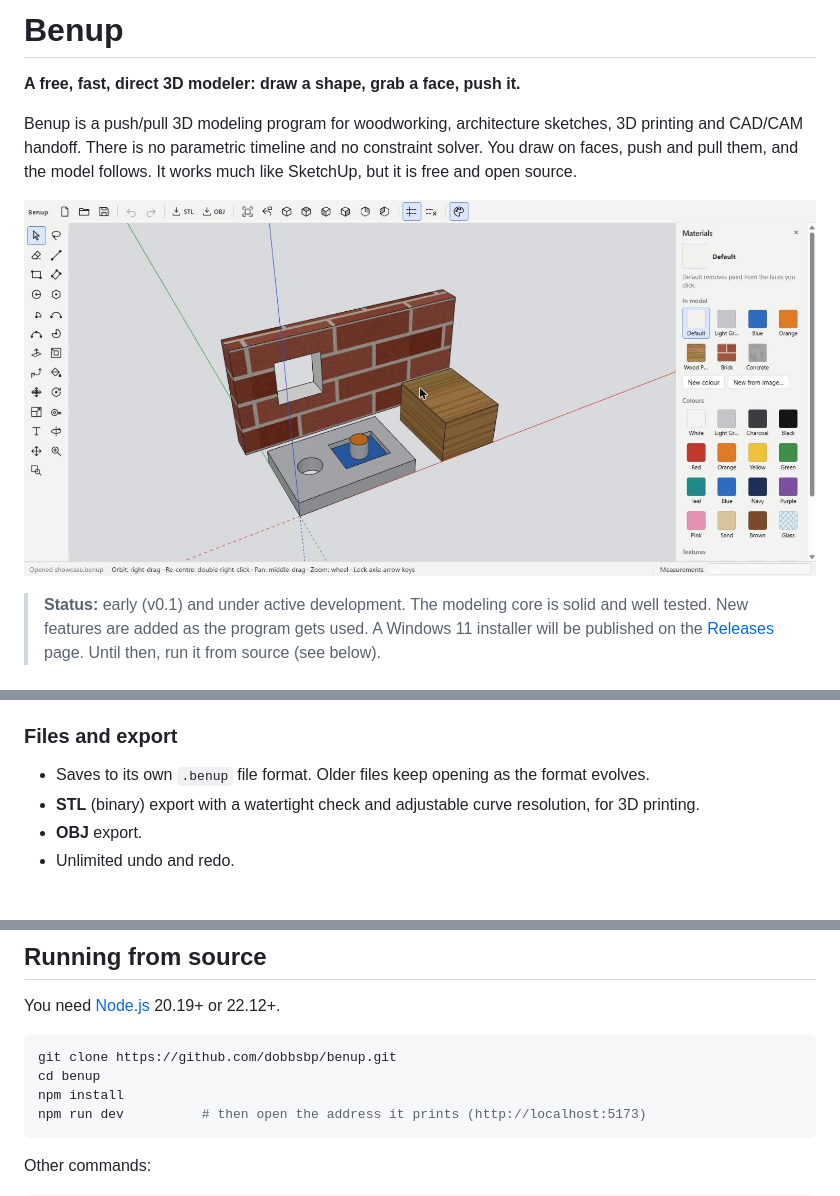
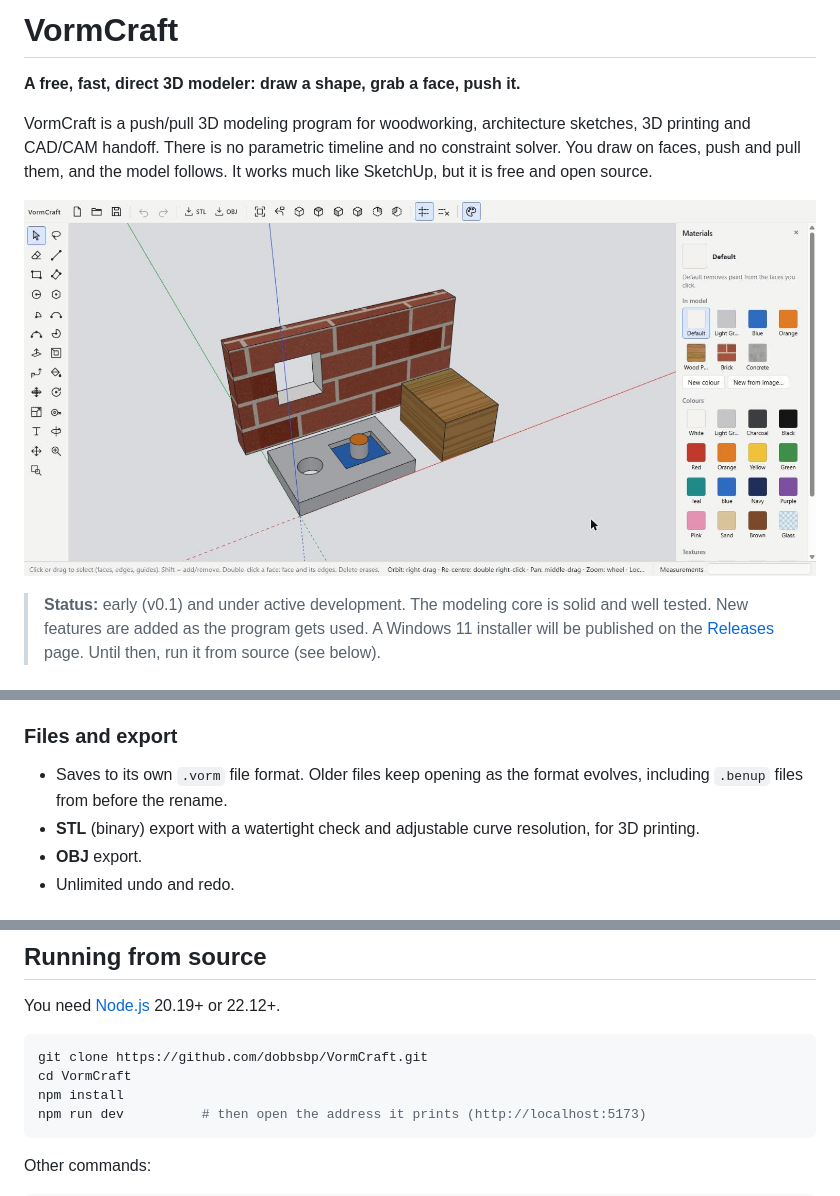
Before and after one commit to dobbsbp/VormCraft, a Markdown page: README.md, 3 parts joined by grey strips. GitHub-like rendering; pictures changed too: docs/screenshot.jpg.

Commit message:
Rename the app to VormCraft; models save as .vorm (old .benup files still open)
Co-Authored-By: Claude Opus 5.5 <noreply@anthropic.com>

````diff
--- a/README.md
+++ b/README.md
@@ -1,6 +1,6 @@
-# Benup
+# VormCraft
 
 **A free, fast, direct 3D modeler: draw a shape, grab a face, push it.**
 
-Benup is a push/pull 3D modeling program for woodworking, architecture sketches, 3D printing and CAD/CAM handoff. There is no parametric timeline and no constraint solver. You draw on faces, push and pull them, and the model follows. It works much like SketchUp, but it is free and open source.
+VormCraft is a push/pull 3D modeling program for woodworking, architecture sketches, 3D printing and CAD/CAM handoff. There is no parametric timeline and no constraint solver. You draw on faces, push and pull them, and the model follows. It works much like SketchUp, but it is free and open source.
 
@@ -38,7 +38,7 @@ Benup is a push/pull 3D modeling program for woodworking, architecture sketches,
 - Paint follows the geometry: split, pushed and moved faces keep their paint.
 
 ### Files and export
-- Saves to its own `.benup` file format. Older files keep opening as the format evolves.
+- Saves to its own `.vorm` file format. Older files keep opening as the format evolves, including `.benup` files from before the rename.
 - **STL** (binary) export with a watertight check and adjustable curve resolution, for 3D printing.
 - **OBJ** export.
 - Unlimited undo and redo.
@@ -83,8 +83,8 @@ Standard views (top, front, iso, …), Zoom Window, Previous View and back-edge
 You need [Node.js](https://nodejs.org/) 20.19+ or 22.12+.
 
 ```bash
-git clone https://github.com/dobbsbp/benup.git
-cd benup
+git clone https://github.com/dobbsbp/VormCraft.git
+cd VormCraft
 npm install
 npm run dev          # then open the address it prints (http://localhost:5173)
 ```
````
Also changed, not shown: other parts of README.md (+4 -4 lines), CLAUDE.md (+1 -1 lines), 17 other files.
